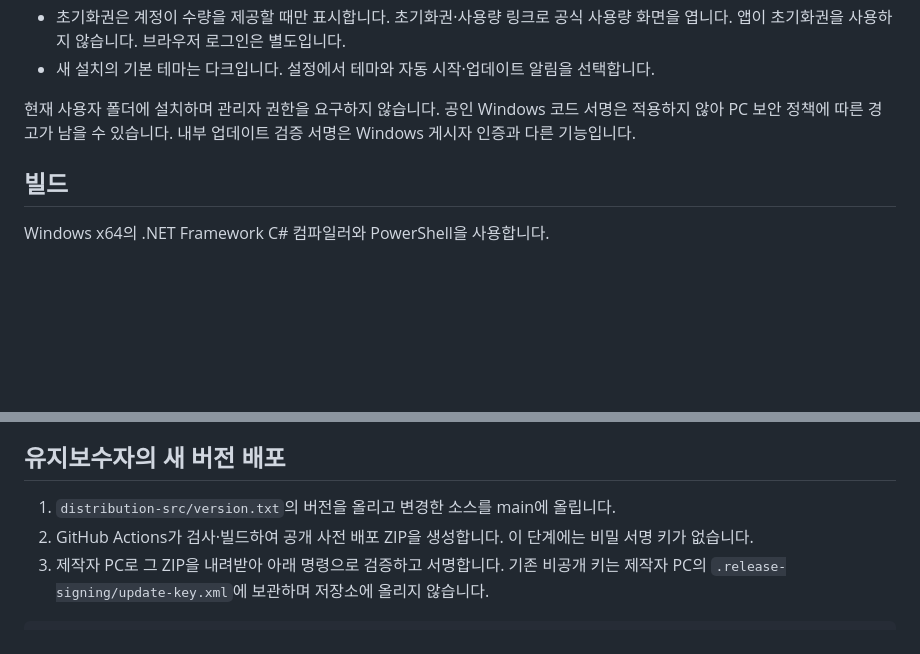
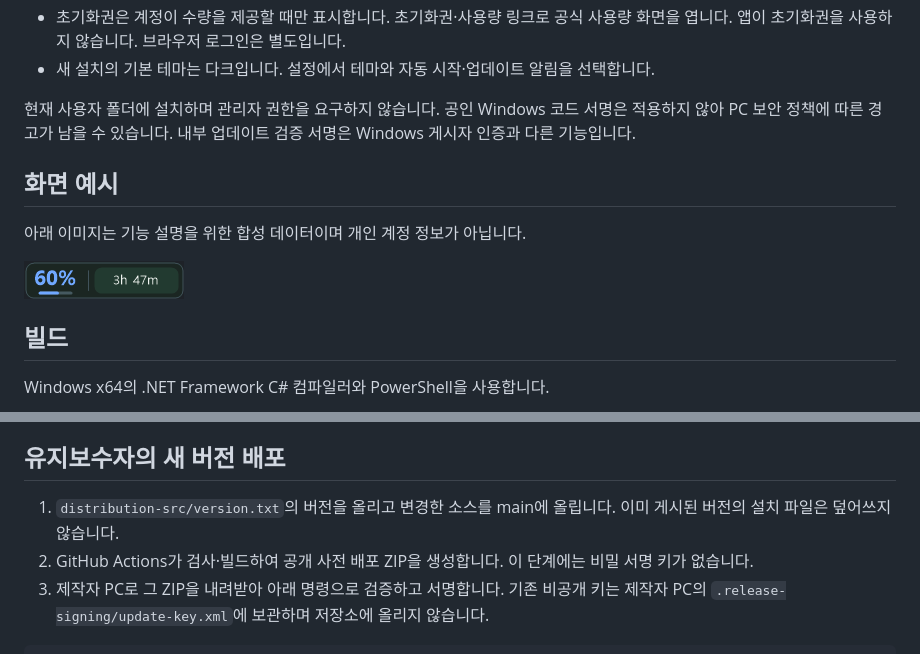
Before and after one commit to peter0153/token-usage-widget, a Markdown page: README.md, 2 parts joined by grey strips. GitHub-like rendering; pictures changed too: docs/screenshots/taskbar-compact.png (added); blank space fills up the shorter version.

Commit message:
Document compact bar and test menus with main window hidden; keep released assets immutable

```diff
--- a/README.md
+++ b/README.md
@@ -17,6 +17,14 @@ Codex 5시간·주간 한도와 최근 일별 토큰을 보여주는 작은 Wind
 
 현재 사용자 폴더에 설치하며 관리자 권한을 요구하지 않습니다. 공인 Windows 코드 서명은 적용하지 않아 PC 보안 정책에 따른 경고가 남을 수 있습니다. 내부 업데이트 검증 서명은 Windows 게시자 인증과 다른 기능입니다.
 
+## 화면 예시
+
+아래 이미지는 기능 설명을 위한 합성 데이터이며 개인 계정 정보가 아닙니다.
+
+
+
+![작은 작업표시줄 미니바](docs/screenshots/taskbar-compact.png)
+
 ## 빌드
 
 Windows x64의 .NET Framework C# 컴파일러와 PowerShell을 사용합니다.
@@ -32,7 +40,7 @@ Windows x64의 .NET Framework C# 컴파일러와 PowerShell을 사용합니다.
 
 ## 유지보수자의 새 버전 배포
 
-1. `distribution-src/version.txt`의 버전을 올리고 변경한 소스를 main에 올립니다.
+1. `distribution-src/version.txt`의 버전을 올리고 변경한 소스를 main에 올립니다. 이미 게시된 버전의 설치 파일은 덮어쓰지 않습니다.
 2. GitHub Actions가 검사·빌드하여 공개 사전 배포 ZIP을 생성합니다. 이 단계에는 비밀 서명 키가 없습니다.
 3. 제작자 PC로 그 ZIP을 내려받아 아래 명령으로 검증하고 서명합니다. 기존 비공개 키는 제작자 PC의 `.release-signing/update-key.xml`에 보관하며 저장소에 올리지 않습니다.
 
```
Also changed, not shown: 2 other files.
